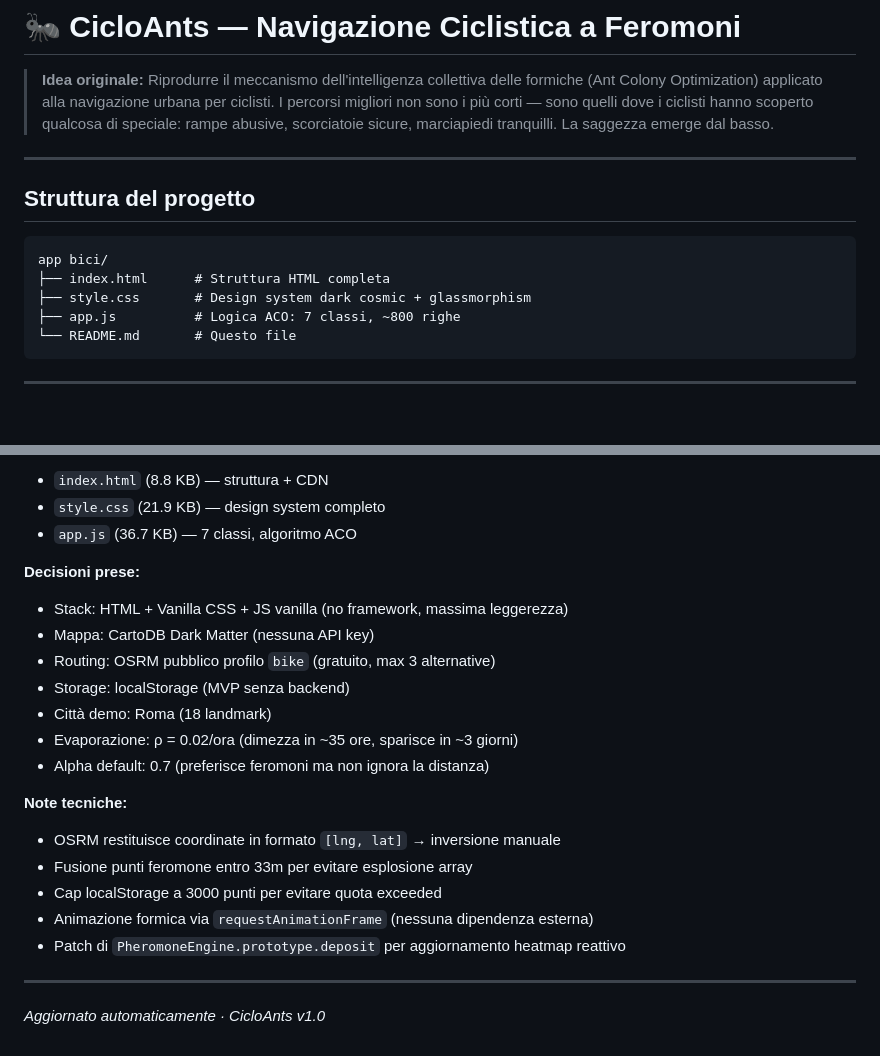
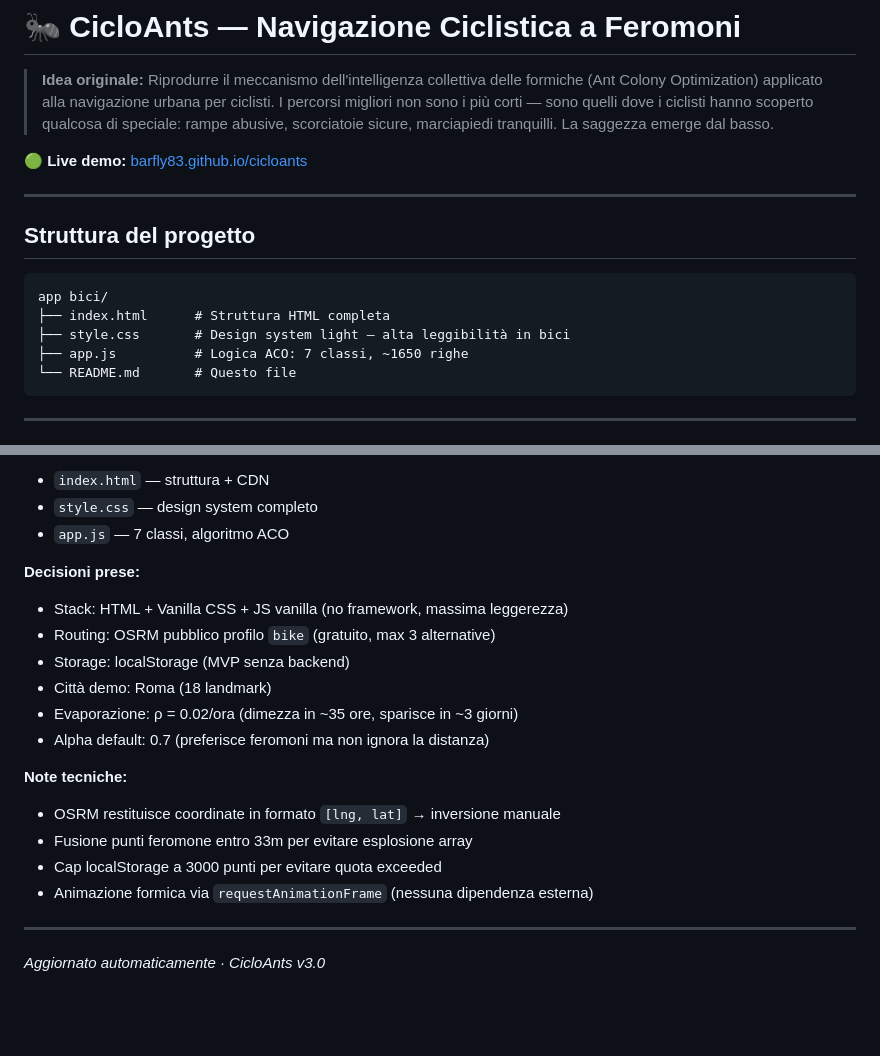
Before and after one commit to barfly83/cicloants, a Markdown page: README.md, 2 parts joined by grey strips. GitHub-like rendering; blank space fills up the shorter version.

````diff
--- a/README.md
+++ b/README.md
@@ -1,6 +1,8 @@
 # 🐜 CicloAnts — Navigazione Ciclistica a Feromoni
 
 > **Idea originale:** Riprodurre il meccanismo dell'intelligenza collettiva delle formiche (Ant Colony Optimization) applicato alla navigazione urbana per ciclisti. I percorsi migliori non sono i più corti — sono quelli dove i ciclisti hanno scoperto qualcosa di speciale: rampe abusive, scorciatoie sicure, marciapiedi tranquilli. La saggezza emerge dal basso.
+
+🟢 **Live demo:** [barfly83.github.io/cicloants](https://barfly83.github.io/cicloants/)
 
 ---
 
@@ -9,8 +11,8 @@
 ```
 app bici/
 ├── index.html      # Struttura HTML completa
-├── style.css       # Design system dark cosmic + glassmorphism
-├── app.js          # Logica ACO: 7 classi, ~800 righe
+├── style.css       # Design system light — alta leggibilità in bici
+├── app.js          # Logica ACO: 7 classi, ~1650 righe
 └── README.md       # Questo file
 ```
 
@@ -149,11 +187,10 @@ Oppure apri direttamente `index.html` in Chromium.
 **Output:**
-- `index.html` (8.8 KB) — struttura + CDN
-- `style.css` (21.9 KB) — design system completo
-- `app.js` (36.7 KB) — 7 classi, algoritmo ACO
+- `index.html` — struttura + CDN
+- `style.css` — design system completo
+- `app.js` — 7 classi, algoritmo ACO
 
 **Decisioni prese:**
 - Stack: HTML + Vanilla CSS + JS vanilla (no framework, massima leggerezza)
-- Mappa: CartoDB Dark Matter (nessuna API key)
 - Routing: OSRM pubblico profilo `bike` (gratuito, max 3 alternative)
 - Storage: localStorage (MVP senza backend)
 - Città demo: Roma (18 landmark)
@@ -165,8 +202,7 @@ Oppure apri direttamente `index.html` in Chromium.
 - Fusione punti feromone entro 33m per evitare esplosione array
 - Cap localStorage a 3000 punti per evitare quota exceeded
 - Animazione formica via `requestAnimationFrame` (nessuna dipendenza esterna)
-- Patch di `PheromoneEngine.prototype.deposit` per aggiornamento heatmap reattivo
 
 ---
 
-*Aggiornato automaticamente · CicloAnts v1.0*
+*Aggiornato automaticamente · CicloAnts v3.0*
````
Also changed, not shown: other parts of README.md (+48 -12 lines).
